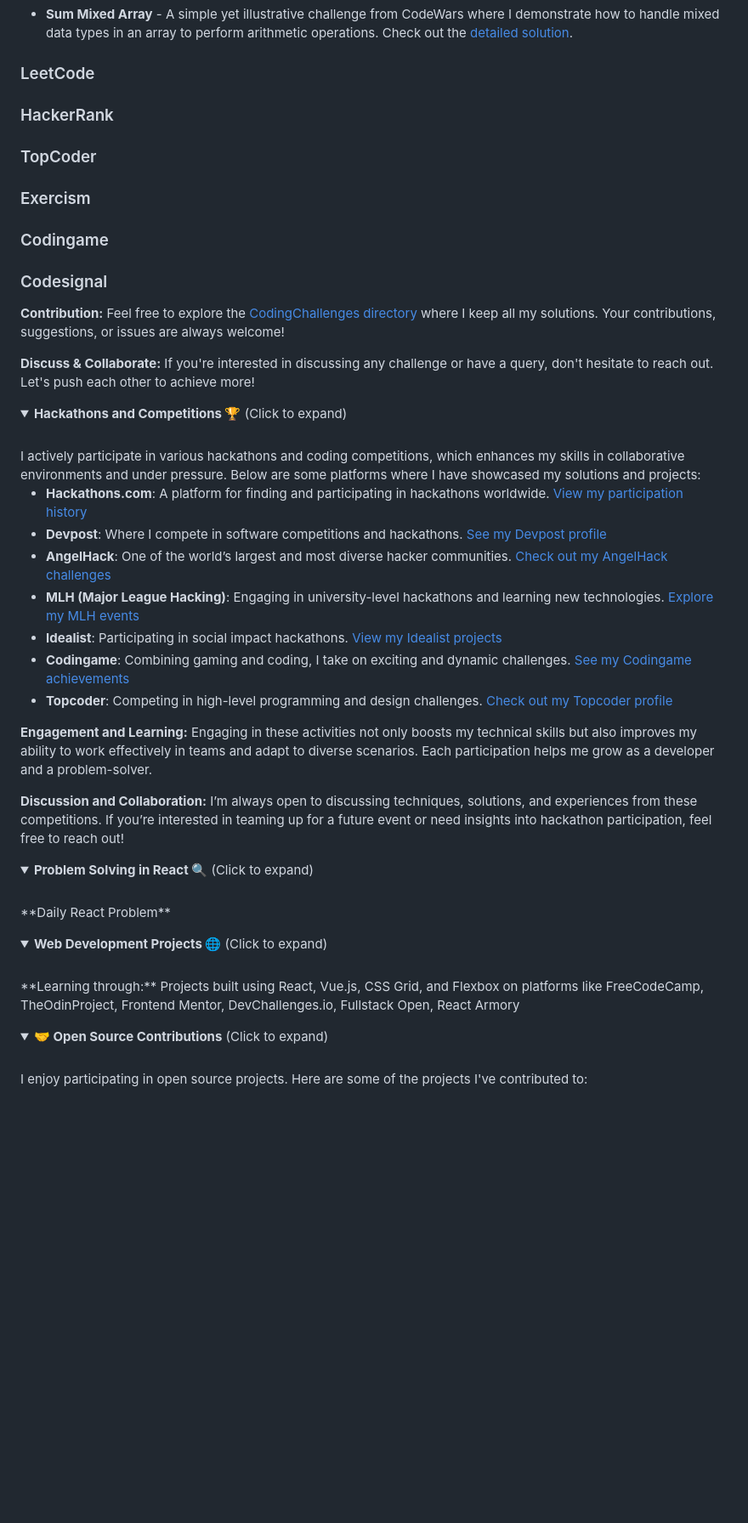
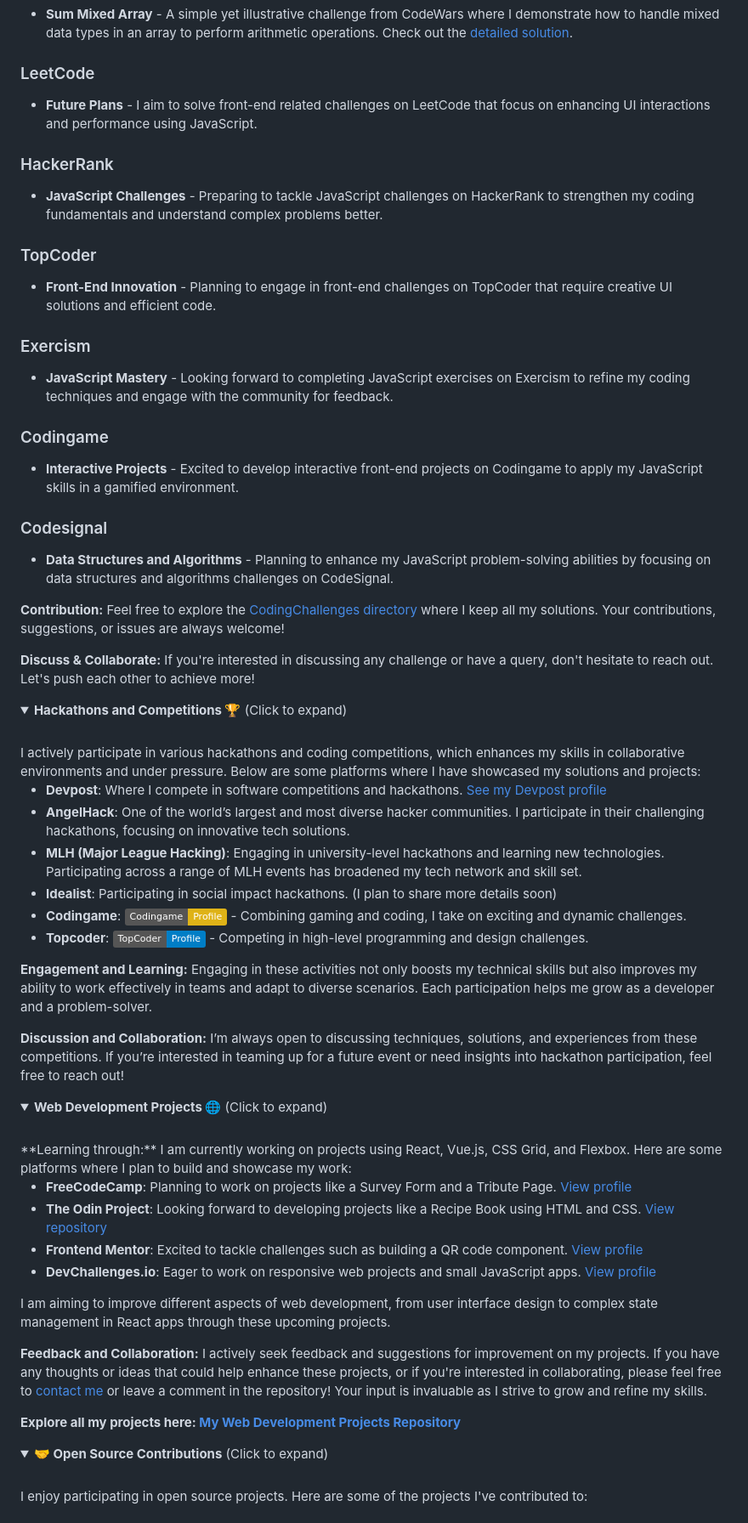
Before and after one commit to Der12kl/Der12kl, a Markdown page: README.md, the part around one of its changes. Shown at 85% size. GitHub-like rendering; folded sections open; badges without logos; blank space fills up the shorter version.

Commit message:
Update README with enhanced project descriptions and resource links

```diff
--- a/README.md
+++ b/README.md
@@ -34,16 +35,22 @@ I actively participate in various coding platforms to continuously sharpen my pr
 - **Sum Mixed Array** - A simple yet illustrative challenge from CodeWars where I demonstrate how to handle mixed data types in an array to perform arithmetic operations. Check out the [detailed solution](https://github.com/Der12kl/Der12kl/blob/main/CodingChallenges/CodeWars/Sum%20Mixed%20Array.js).
 
 ### LeetCode
+- **Future Plans** - I aim to solve front-end related challenges on LeetCode that focus on enhancing UI interactions and performance using JavaScript.
 
 ### HackerRank
+- **JavaScript Challenges** - Preparing to tackle JavaScript challenges on HackerRank to strengthen my coding fundamentals and understand complex problems better.
 
 ### TopCoder
+- **Front-End Innovation** - Planning to engage in front-end challenges on TopCoder that require creative UI solutions and efficient code.
 
 ### Exercism
+- **JavaScript Mastery** - Looking forward to completing JavaScript exercises on Exercism to refine my coding techniques and engage with the community for feedback.
 
 ### Codingame
+- **Interactive Projects** - Excited to develop interactive front-end projects on Codingame to apply my JavaScript skills in a gamified environment.
 
 ### Codesignal
+- **Data Structures and Algorithms** - Planning to enhance my JavaScript problem-solving abilities by focusing on data structures and algorithms challenges on CodeSignal.
 
 **Contribution:**
 Feel free to explore the [CodingChallenges directory](https://github.com/Der12kl/Der12kl/tree/main/CodingChallenges) where I keep all my solutions. Your contributions, suggestions, or issues are always welcome!
@@ -57,13 +64,12 @@ If you're interested in discussing any challenge or have a query, don't hesitate
 <br>
 I actively participate in various hackathons and coding competitions, which enhances my skills in collaborative environments and under pressure. Below are some platforms where I have showcased my solutions and projects:
 
-- **Hackathons.com**: A platform for finding and participating in hackathons worldwide. [View my participation history](#)
-- **Devpost**: Where I compete in software competitions and hackathons. [See my Devpost profile](#)
-- **AngelHack**: One of the world’s largest and most diverse hacker communities. [Check out my AngelHack challenges](#)
-- **MLH (Major League Hacking)**: Engaging in university-level hackathons and learning new technologies. [Explore my MLH events](#)
-- **Idealist**: Participating in social impact hackathons. [View my Idealist projects](#)
-- **Codingame**: Combining gaming and coding, I take on exciting and dynamic challenges. [See my Codingame achievements](#)
-- **Topcoder**: Competing in high-level programming and design challenges. [Check out my Topcoder profile](#)
+- **Devpost**: Where I compete in software competitions and hackathons. [See my Devpost profile](https://devpost.com/Der12kl/achievements)
+- **AngelHack**: One of the world’s largest and most diverse hacker communities. I participate in their challenging hackathons, focusing on innovative tech solutions.
+- **MLH (Major League Hacking)**: Engaging in university-level hackathons and learning new technologies. Participating across a range of MLH events has broadened my tech network and skill set.
+- **Idealist**: Participating in social impact hackathons. (I plan to share more details soon)
+- **Codingame**: [![Codingame Badge](https://img.shields.io/badge/Codingame-Profile-yellow?style=flat&logo=codingame)](https://www.codingame.com/profile/1c97cad5c511878428066939111596475995055) - Combining gaming and coding, I take on exciting and dynamic challenges.
+- **Topcoder**: [![TopCoder Badge](https://img.shields.io/badge/TopCoder-Profile-blue?style=flat&logo=topcoder)](https://profiles.topcoder.com/febndi) - Competing in high-level programming and design challenges.
 
 **Engagement and Learning:**
 Engaging in these activities not only boosts my technical skills but also improves my ability to work effectively in teams and adapt to diverse scenarios. Each participation helps me grow as a developer and a problem-solver.
@@ -73,15 +79,21 @@ I’m always open to discussing techniques, solutions, and experiences from thes
 </details>
 
 <details>
-<summary><strong>Problem Solving in React 🔍</strong> (Click to expand)</summary>
-<br>
-**Daily React Problem**
-</details>
-
-<details>
 <summary><strong>Web Development Projects 🌐</strong> (Click to expand)</summary>
 <br>
-**Learning through:** Projects built using React, Vue.js, CSS Grid, and Flexbox on platforms like FreeCodeCamp, TheOdinProject, Frontend Mentor, DevChallenges.io, Fullstack Open, React Armory
+**Learning through:** I am currently working on projects using React, Vue.js, CSS Grid, and Flexbox. Here are some platforms where I plan to build and showcase my work:
+
+- **FreeCodeCamp**: Planning to work on projects like a Survey Form and a Tribute Page. [View profile](https://www.freecodecamp.org/fccf3111dfe-8711-44b1-8948-378351813614)
+- **The Odin Project**: Looking forward to developing projects like a Recipe Book using HTML and CSS. [View repository](https://github.com/Der12kl/Der12kl/tree/main/WebDevelopmentProjects/TheOdinProject)
+- **Frontend Mentor**: Excited to tackle challenges such as building a QR code component. [View profile](https://www.frontendmentor.io/profile/Der12kl)
+- **DevChallenges.io**: Eager to work on responsive web projects and small JavaScript apps. [View profile](https://devchallenges.io/profile/bcbbfbab-6d47-43af-b832-87fb78258463)
+
+I am aiming to improve different aspects of web development, from user interface design to complex state management in React apps through these upcoming projects.
+
+**Feedback and Collaboration:**
+I actively seek feedback and suggestions for improvement on my projects. If you have any thoughts or ideas that could help enhance these projects, or if you're interested in collaborating, please feel free to [contact me](mailto:superlern4@gmail.com) or leave a comment in the repository! Your input is invaluable as I strive to grow and refine my skills.
+
+**Explore all my projects here: [My Web Development Projects Repository](https://github.com/Der12kl/Der12kl/tree/main/WebDevelopmentProjects)**
 </details>
 
 <details>
```
Also changed, not shown: other parts of README.md (+24 -13 lines), ProblemSolvingInReact/README.md (deleted).
